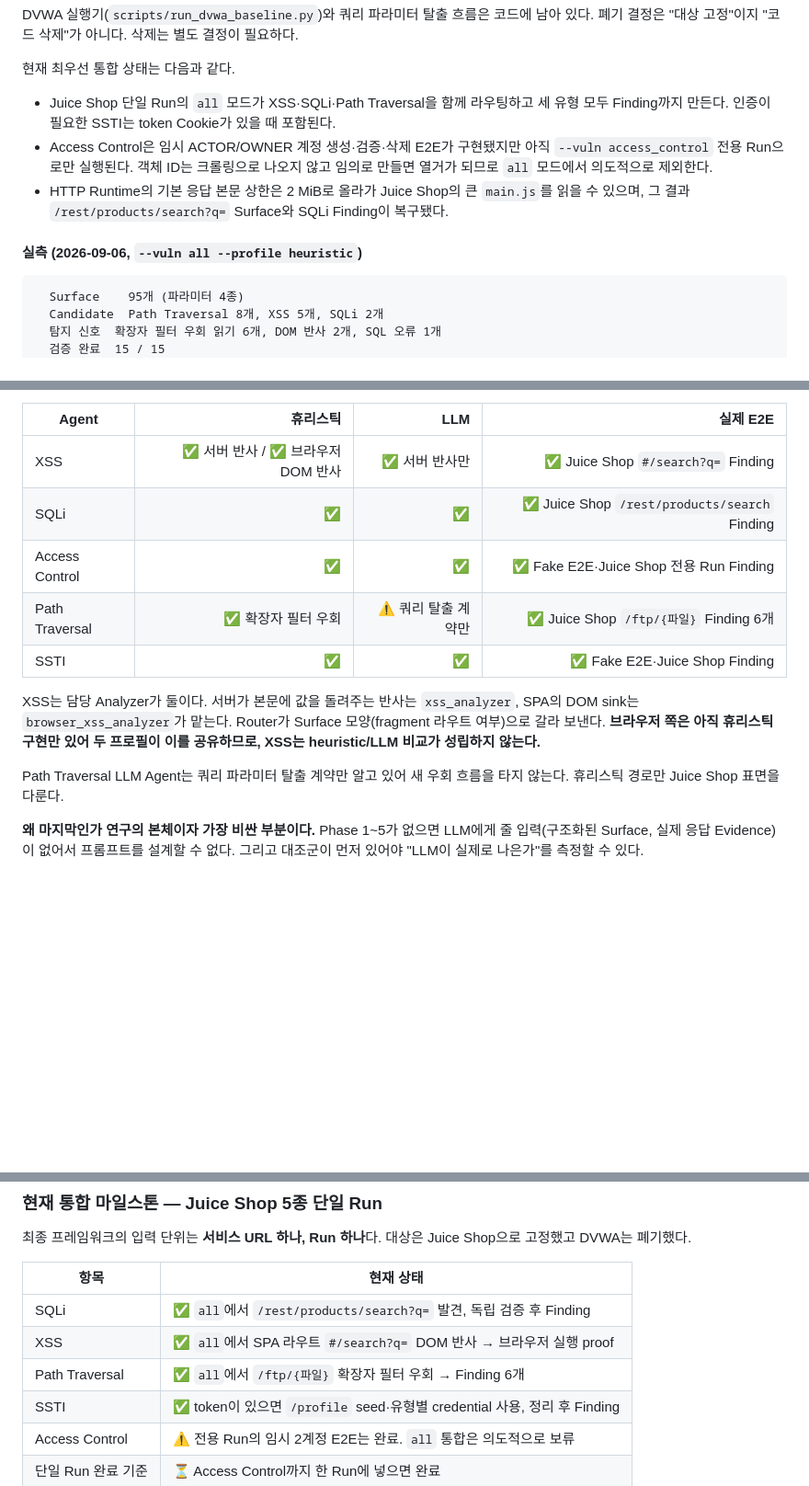
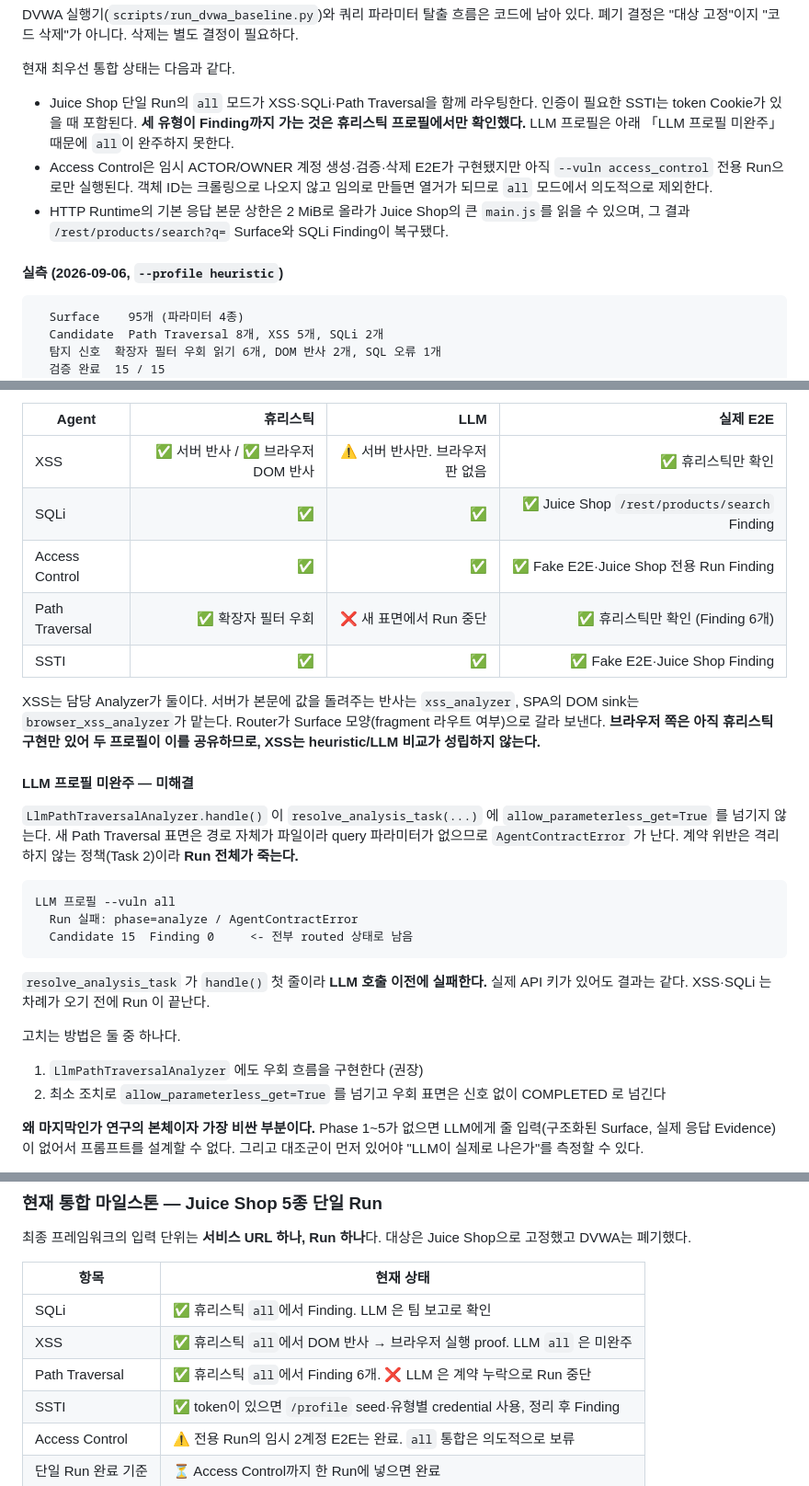
Before and after one commit to Hacklipse/LASP_2026, a Markdown page: IMPLEMENTATION_PLAN.md, 3 parts joined by grey strips. Shown at 92% size. Drawn GitHub-style; blank space fills up the shorter version.

Commit message:
docs: state that the all-mode result is heuristic only
어제 갱신하며 프로필을 밝히지 않아 실제보다 부풀려 적었다. 실측은 전부
--profile heuristic 이었는데 문서는 그냥 "세 유형 모두 Finding까지
만든다"로 적혀 있었다.

LLM 프로필의 Path Traversal 계약 누락도 "새 우회 흐름을 타지 않는다"로
약하게 적었다. 실제로는 AgentContractError 로 Run 전체가 죽는다.
resolve_analysis_task 가 handle() 첫 줄이라 LLM 호출 이전에 실패하므로
실제 API 키가 있어도 같다. 재현 결과와 고치는 방법을 함께 적는다.

Co-Authored-By: Claude Opus 5 <noreply@anthropic.com>

````diff
--- a/IMPLEMENTATION_PLAN.md
+++ b/IMPLEMENTATION_PLAN.md
@@ -37,15 +37,17 @@ DVWA 실행기(`scripts/run_dvwa_baseline.py`)와 쿼리 파라미터 탈출 흐
 
 현재 최우선 통합 상태는 다음과 같다.
 
-- Juice Shop 단일 Run의 `all` 모드가 XSS·SQLi·Path Traversal을 함께 라우팅하고
-  세 유형 모두 Finding까지 만든다. 인증이 필요한 SSTI는 token Cookie가 있을 때 포함된다.
+- Juice Shop 단일 Run의 `all` 모드가 XSS·SQLi·Path Traversal을 함께 라우팅한다.
+  인증이 필요한 SSTI는 token Cookie가 있을 때 포함된다.
+  **세 유형이 Finding까지 가는 것은 휴리스틱 프로필에서만 확인했다.** LLM 프로필은
+  아래 「LLM 프로필 미완주」 때문에 `all`이 완주하지 못한다.
 - Access Control은 임시 ACTOR/OWNER 계정 생성·검증·삭제 E2E가 구현됐지만 아직
   `--vuln access_control` 전용 Run으로만 실행된다. 객체 ID는 크롤링으로 나오지 않고
   임의로 만들면 열거가 되므로 `all` 모드에서 의도적으로 제외한다.
 - HTTP Runtime의 기본 응답 본문 상한은 2 MiB로 올라가 Juice Shop의 큰 `main.js`를
   읽을 수 있으며, 그 결과 `/rest/products/search?q=` Surface와 SQLi Finding이 복구됐다.
 
-#### 실측 (2026-09-06, `--vuln all --profile heuristic`)
+#### 실측 (2026-09-06, **`--profile heuristic`**)
 
 ```plain text
   Surface    95개 (파라미터 4종)
@@ -357,10 +359,10 @@ Validation이 별도 재현을 수행해 `XSS_EXECUTION`, `SQLI_EFFECT`,
 
 | Agent | 휴리스틱 | LLM | 실제 E2E |
 |---|---:|---:|---:|
-| XSS | ✅ 서버 반사 / ✅ 브라우저 DOM 반사 | ✅ 서버 반사만 | ✅ Juice Shop `#/search?q=` Finding |
+| XSS | ✅ 서버 반사 / ✅ 브라우저 DOM 반사 | ⚠️ 서버 반사만. 브라우저 판 없음 | ✅ 휴리스틱만 확인 |
 | SQLi | ✅ | ✅ | ✅ Juice Shop `/rest/products/search` Finding |
 | Access Control | ✅ | ✅ | ✅ Fake E2E·Juice Shop 전용 Run Finding |
-| Path Traversal | ✅ 확장자 필터 우회 | ⚠️ 쿼리 탈출 계약만 | ✅ Juice Shop `/ftp/{파일}` Finding 6개 |
+| Path Traversal | ✅ 확장자 필터 우회 | ❌ 새 표면에서 Run 중단 | ✅ 휴리스틱만 확인 (Finding 6개) |
 | SSTI | ✅ | ✅ | ✅ Fake E2E·Juice Shop Finding |
 
 XSS는 담당 Analyzer가 둘이다. 서버가 본문에 값을 돌려주는 반사는 `xss_analyzer`,
@@ -368,8 +370,25 @@ SPA의 DOM sink는 `browser_xss_analyzer`가 맡는다. Router가 Surface 모양
 여부)으로 갈라 보낸다. **브라우저 쪽은 아직 휴리스틱 구현만 있어 두 프로필이 이를
 공유하므로, XSS는 heuristic/LLM 비교가 성립하지 않는다.**
 
-Path Traversal LLM Agent는 쿼리 파라미터 탈출 계약만 알고 있어 새 우회 흐름을 타지
-않는다. 휴리스틱 경로만 Juice Shop 표면을 다룬다.
+#### LLM 프로필 미완주 — 미해결
+
+`LlmPathTraversalAnalyzer.handle()` 이 `resolve_analysis_task(...)` 에
+`allow_parameterless_get=True` 를 넘기지 않는다. 새 Path Traversal 표면은 경로 자체가
+파일이라 query 파라미터가 없으므로 `AgentContractError` 가 난다. 계약 위반은 격리하지
+않는 정책(Task 2)이라 **Run 전체가 죽는다.**
+
+```plain text
+LLM 프로필 --vuln all
+  Run 실패: phase=analyze / AgentContractError
+  Candidate 15  Finding 0     <- 전부 routed 상태로 남음
+```
+
+`resolve_analysis_task` 가 `handle()` 첫 줄이라 **LLM 호출 이전에 실패한다.** 실제 API
+키가 있어도 결과는 같다. XSS·SQLi 는 차례가 오기 전에 Run 이 끝난다.
+
+고치는 방법은 둘 중 하나다.
+1. `LlmPathTraversalAnalyzer` 에도 우회 흐름을 구현한다 (권장)
+2. 최소 조치로 `allow_parameterless_get=True` 를 넘기고 우회 표면은 신호 없이 COMPLETED 로 넘긴다
 
 **왜 마지막인가** **연구의 본체이자 가장 비싼 부분이다.** Phase 1~5가 없으면 LLM에게 줄 입력(구조화된 Surface, 실제 응답 Evidence)이 없어서 프롬프트를 설계할 수 없다. 그리고 대조군이 먼저 있어야 "LLM이 실제로 나은가"를 측정할 수 있다.
 
@@ -479,9 +498,9 @@ Evidence는 "이번 대상에서 직접 관찰한 사실", Knowledge는 "민감
 
 | 항목 | 현재 상태 |
 |---|---|
-| SQLi | ✅ `all`에서 `/rest/products/search?q=` 발견, 독립 검증 후 Finding |
-| XSS | ✅ `all`에서 SPA 라우트 `#/search?q=` DOM 반사 → 브라우저 실행 proof |
-| Path Traversal | ✅ `all`에서 `/ftp/{파일}` 확장자 필터 우회 → Finding 6개 |
+| SQLi | ✅ 휴리스틱 `all`에서 Finding. LLM 은 팀 보고로 확인 |
+| XSS | ✅ 휴리스틱 `all`에서 DOM 반사 → 브라우저 실행 proof. LLM `all` 은 미완주 |
+| Path Traversal | ✅ 휴리스틱 `all`에서 Finding 6개. ❌ LLM 은 계약 누락으로 Run 중단 |
 | SSTI | ✅ token이 있으면 `/profile` seed·유형별 credential 사용, 정리 후 Finding |
 | Access Control | ⚠️ 전용 Run의 임시 2계정 E2E는 완료. `all` 통합은 의도적으로 보류 |
 | 단일 Run 완료 기준 | ⏳ Access Control까지 한 Run에 넣으면 완료 |
````
